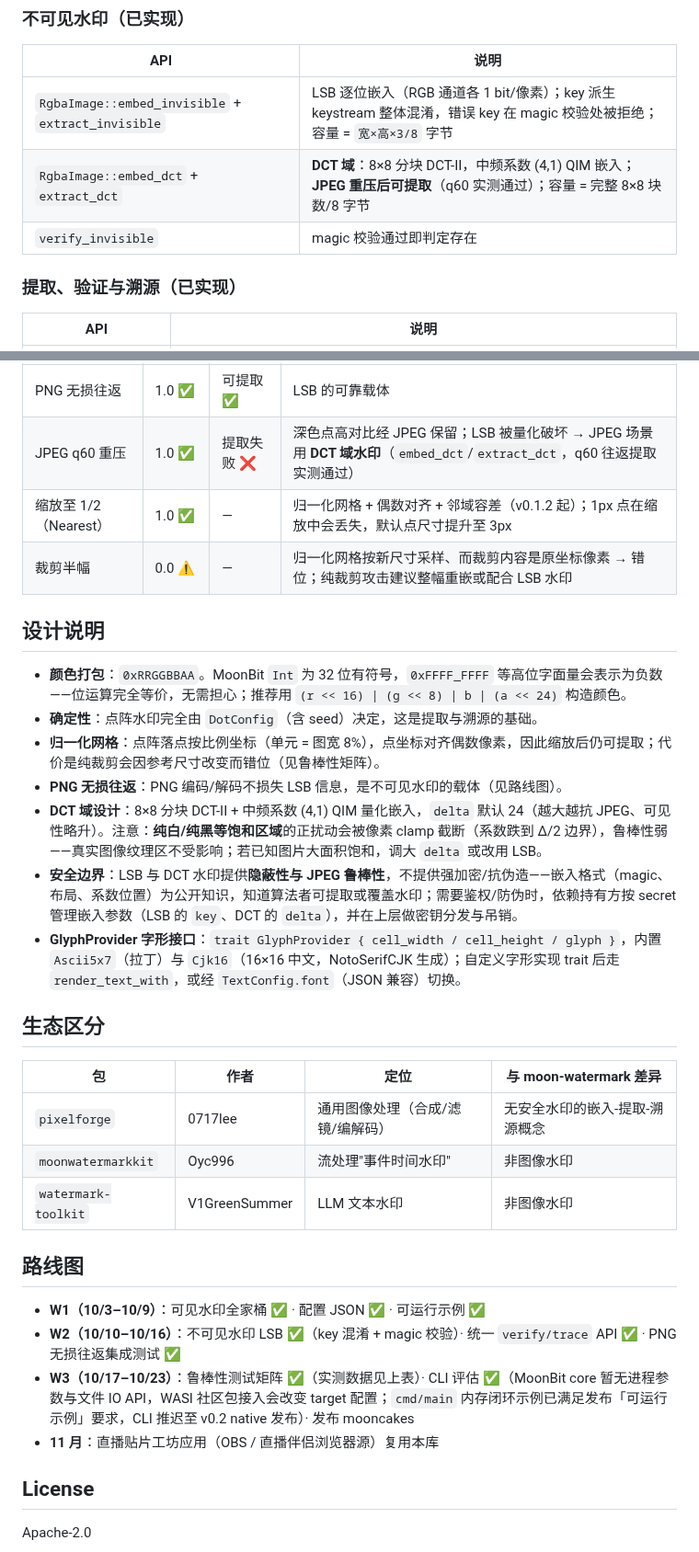
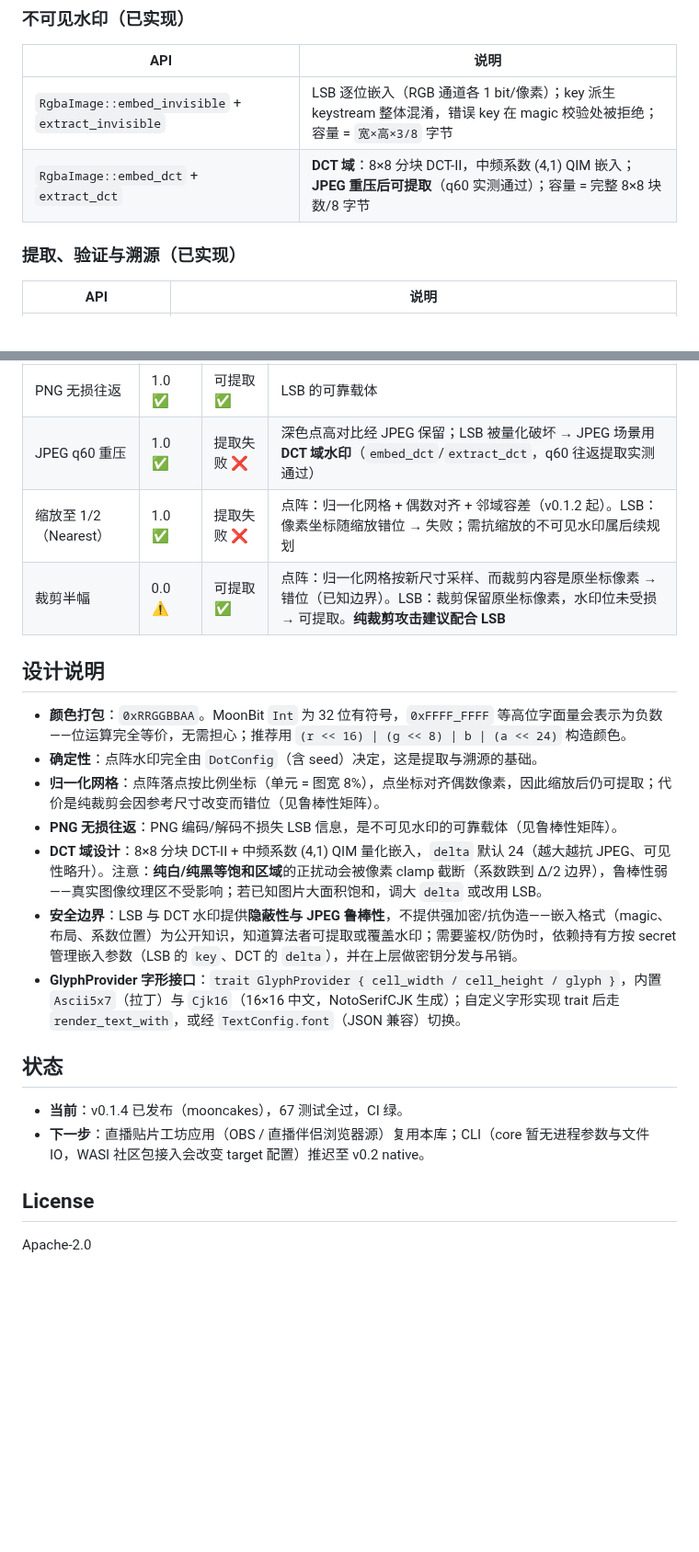
Before and after one commit to yuzhiblue/moon-watermark, a Markdown page: README.md, 2 parts joined by grey strips. Shown at 92% size. GitHub-like rendering; blank space fills up the shorter version.

Commit message:
docs: README cleanup — accurate matrix, 2x2 demo, drop dev sections
- compare.png rebuilt as 2x2 (up-left original, up-right LSB, bottom-left
  visible, bottom-right diff x64); embedded text date fixed to 2026-10-03
- robustness matrix now measures LSB under resize (fails) and crop
  (extractable) — replaces misleading dash cells; legend explains
  check/cross/warning symbols are water-mark characteristics, not gaps
- matrix.png rebuilt with real data and symbol legend
- drop 'ecosystem comparison' and dev 'roadmap' sections from README
  (material for the application form, not for users); keep one-line status
- dedupe verify_invisible row; tests 67 -> 69 (LSB resize/crop)

```diff
--- a/README.md
+++ b/README.md
@@ -19,7 +19,6 @@ MoonBit 图像水印算法库：**可见水印**（文本 / 随机点阵 / Logo
 | --- | --- |
 | `RgbaImage::embed_invisible` + `extract_invisible` | LSB 逐位嵌入（RGB 通道各 1 bit/像素）；key 派生 keystream 整体混淆，错误 key 在 magic 校验处被拒绝；容量 = `宽×高×3/8` 字节 |
 | `RgbaImage::embed_dct` + `extract_dct` | **DCT 域**：8×8 分块 DCT-II，中频系数 (4,1) QIM 嵌入；**JPEG 重压后可提取**（q60 实测通过）；容量 = 完整 8×8 块数/8 字节 |
-| `verify_invisible` | magic 校验通过即判定存在 |
 
 ### 提取、验证与溯源（已实现）
 
@@ -116,33 +117,23 @@ let rate = @lib.extract_dots(back, dcfg)   // ≥0.9 判定水印存在
 | --- | --- | --- | --- |
 | PNG 无损往返 | 1.0 ✅ | 可提取 ✅ | LSB 的可靠载体 |
 | JPEG q60 重压 | 1.0 ✅ | 提取失败 ❌ | 深色点高对比经 JPEG 保留；LSB 被量化破坏 → JPEG 场景用 **DCT 域水印**（`embed_dct`/`extract_dct`，q60 往返提取实测通过） |
-| 缩放至 1/2（Nearest） | 1.0 ✅ | — | 归一化网格 + 偶数对齐 + 邻域容差（v0.1.2 起）；1px 点在缩放中会丢失，默认点尺寸提升至 3px |
-| 裁剪半幅 | 0.0 ⚠️ | — | 归一化网格按新尺寸采样、而裁剪内容是原坐标像素 → 错位；纯裁剪攻击建议整幅重嵌或配合 LSB 水印 |
+| 缩放至 1/2（Nearest） | 1.0 ✅ | 提取失败 ❌ | 点阵：归一化网格 + 偶数对齐 + 邻域容差（v0.1.2 起）。LSB：像素坐标随缩放错位 → 失败；需抗缩放的不可见水印属后续规划 |
+| 裁剪半幅 | 0.0 ⚠️ | 可提取 ✅ | 点阵：归一化网格按新尺寸采样、而裁剪内容是原坐标像素 → 错位（已知边界）。LSB：裁剪保留原坐标像素，水印位未受损 → 可提取。**纯裁剪攻击建议配合 LSB** |
 
 ## 设计说明
 
 - **颜色打包**：`0xRRGGBBAA`。MoonBit `Int` 为 32 位有符号，`0xFFFF_FFFF` 等高位字面量会表示为负数——位运算完全等价，无需担心；推荐用 `(r << 16) | (g << 8) | b | (a << 24)` 构造颜色。
 - **确定性**：点阵水印完全由 `DotConfig`（含 seed）决定，这是提取与溯源的基础。
 - **归一化网格**：点阵落点按比例坐标（单元 = 图宽 8%），点坐标对齐偶数像素，因此缩放后仍可提取；代价是纯裁剪会因参考尺寸改变而错位（见鲁棒性矩阵）。
-- **PNG 无损往返**：PNG 编码/解码不损失 LSB 信息，是不可见水印的载体（见路线图）。
+- **PNG 无损往返**：PNG 编码/解码不损失 LSB 信息，是不可见水印的可靠载体（见鲁棒性矩阵）。
 - **DCT 域设计**：8×8 分块 DCT-II + 中频系数 (4,1) QIM 量化嵌入，`delta` 默认 24（越大越抗 JPEG、可见性略升）。注意：**纯白/纯黑等饱和区域**的正扰动会被像素 clamp 截断（系数跌到 Δ/2 边界），鲁棒性弱——真实图像纹理区不受影响；若已知图片大面积饱和，调大 `delta` 或改用 LSB。
 - **安全边界**：LSB 与 DCT 水印提供**隐蔽性与 JPEG 鲁棒性**，不提供强加密/抗伪造——嵌入格式（magic、布局、系数位置）为公开知识，知道算法者可提取或覆盖水印；需要鉴权/防伪时，依赖持有方按 secret 管理嵌入参数（LSB 的 `key`、DCT 的 `delta`），并在上层做密钥分发与吊销。
 - **GlyphProvider 字形接口**：`trait GlyphProvider { cell_width / cell_height / glyph }`，内置 `Ascii5x7`（拉丁）与 `Cjk16`（16×16 中文，NotoSerifCJK 生成）；自定义字形实现 trait 后走 `render_text_with`，或经 `TextConfig.font`（JSON 兼容）切换。
 
-## 生态区分
+## 状态
 
-| 包 | 作者 | 定位 | 与 moon-watermark 差异 |
-| --- | --- | --- | --- |
-| `pixelforge` | 0717lee | 通用图像处理（合成/滤镜/编解码） | 无安全水印的嵌入-提取-溯源概念 |
-| `moonwatermarkkit` | Oyc996 | 流处理"事件时间水印" | 非图像水印 |
-| `watermark-toolkit` | V1GreenSummer | LLM 文本水印 | 非图像水印 |
-
-## 路线图
-
-- **W1（10/3–10/9）**：可见水印全家桶 ✅ · 配置 JSON ✅ · 可运行示例 ✅
-- **W2（10/10–10/16）**：不可见水印 LSB ✅（key 混淆 + magic 校验）· 统一 `verify/trace` API ✅ · PNG 无损往返集成测试 ✅
-- **W3（10/17–10/23）**：鲁棒性测试矩阵 ✅（实测数据见上表）· CLI 评估 ✅（MoonBit core 暂无进程参数与文件 IO API，WASI 社区包接入会改变 target 配置；`cmd/main` 内存闭环示例已满足发布「可运行示例」要求，CLI 推迟至 v0.2 native 发布）· 发布 mooncakes
-- **11 月**：直播贴片工坊应用（OBS / 直播伴侣浏览器源）复用本库
+- **当前**：v0.1.4 已发布（mooncakes），67 测试全过，CI 绿。
+- **下一步**：直播贴片工坊应用（OBS / 直播伴侣浏览器源）复用本库；CLI（core 暂无进程参数与文件 IO，WASI 社区包接入会改变 target 配置）推迟至 v0.2 native。
 
 ## License
 
```
Also changed, not shown: other parts of README.md (+4 -2 lines), docs/demo/compare.png, docs/demo/matrix.png, docs/demo/trace.png, docs/demo/visible.png, 1 other file.
